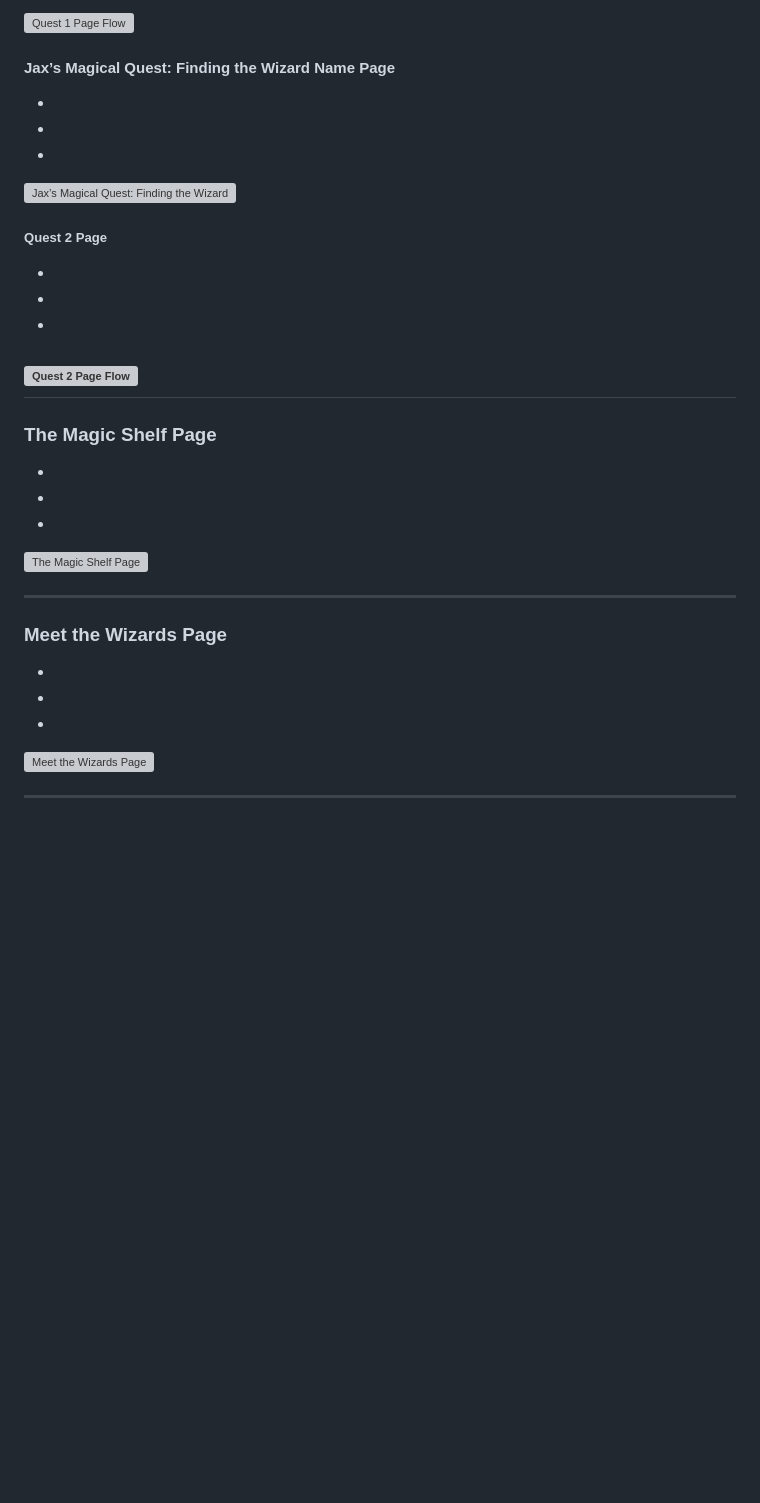
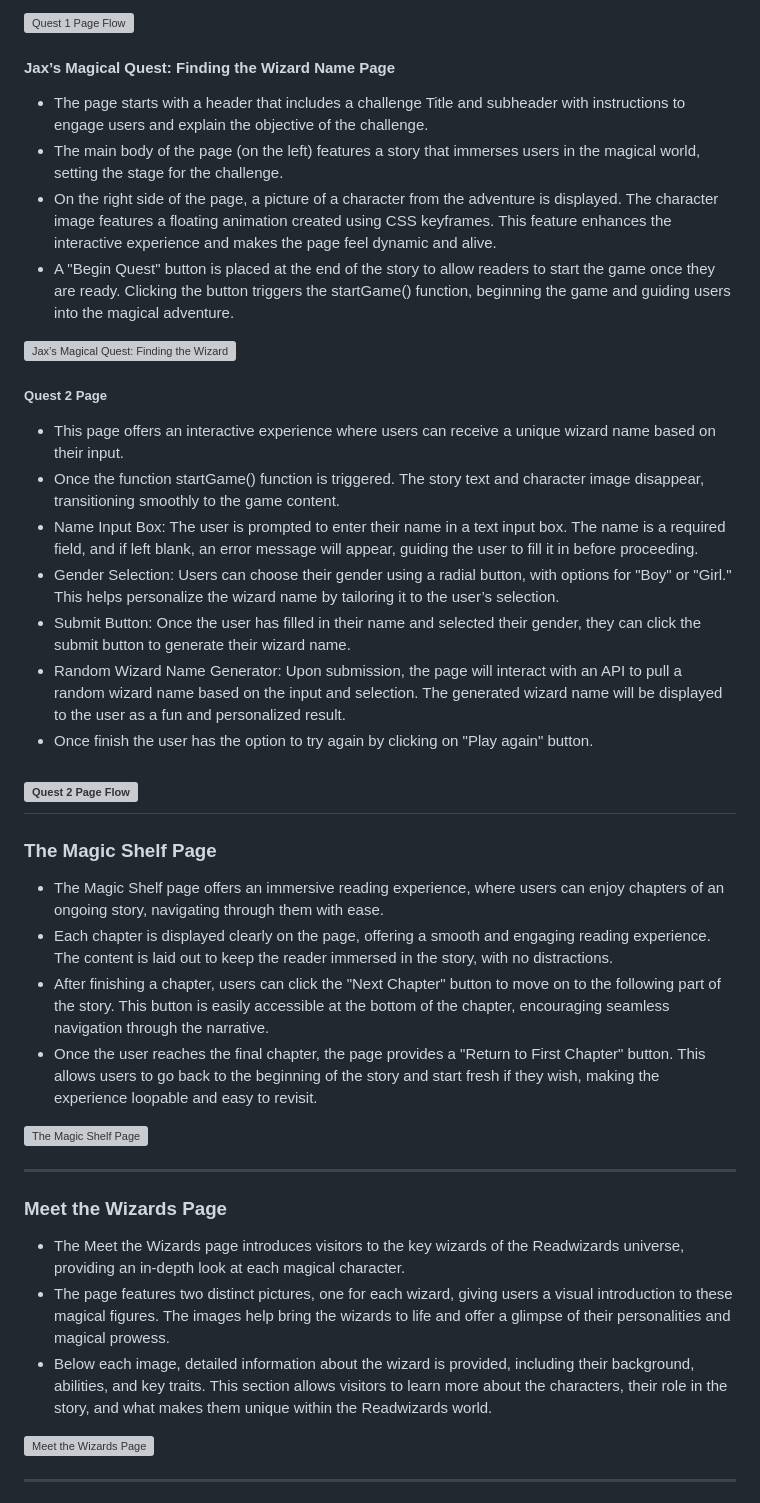
Before and after one commit to agui2393/ReadWizards, a Markdown page: README.md, the part around one of its changes. GitHub-like rendering; blank space fills up the shorter version; grey boxes are pictures that could not be loaded.

Commit message:
Adding information about the pages and future improvements.

```diff
--- a/README.md
+++ b/README.md
@@ -158,25 +158,33 @@ The website’s design is colorful, interactive, and easy to navigate, with a fu
 
 
 #### Jax’s Magical Quest: Finding the Wizard Name Page
-*
-*
-*
+
+* The page starts with a header that includes a challenge Title and subheader with  instructions to engage users and explain the objective of the challenge.
+* The main body of the page (on the left) features a story that immerses users in the magical world, setting the stage for the challenge.
+* On the right side of the page, a picture of a character from the adventure is displayed. The character image features a floating animation created using CSS keyframes. This feature enhances the interactive experience and makes the page feel dynamic and alive.
+* A "Begin Quest" button is placed at the end of the story to allow readers to start the game once they are ready. Clicking the button triggers the startGame() function, beginning the game and guiding users into the magical adventure.
 
 ![Jax’s Magical Quest: Finding the Wizard Name Page](documentation/jaxs-quest.png)
 
 ##### Quest 2 Page
-*
-*
-*
+
+* This page offers an interactive experience where users can receive a unique wizard name based on their input.
+* Once the function startGame() function is triggered. The story text and character image disappear, transitioning smoothly to the game content.
+* Name Input Box: The user is prompted to enter their name in a text input box. The name is a required field, and if left blank, an error message will appear, guiding the user to fill it in before proceeding.
+* Gender Selection: Users can choose their gender using a radial button, with options for "Boy" or "Girl." This helps personalize the wizard name by tailoring it to the user’s selection.
+* Submit Button: Once the user has filled in their name and selected their gender, they can click the submit button to generate their wizard name.
+* Random Wizard Name Generator: Upon submission, the page will interact with an API to pull a random wizard name based on the input and selection. The generated wizard name will be displayed to the user as a fun and personalized result.
+* Once finish the user has the option to try again by clicking on "Play again" button.
 
 ![Quest 2 Page Flow](documentation/game-two-flow.png)
 ---
 
 ### The Magic Shelf Page
-*
-*
-*
 
+* The Magic Shelf page offers an immersive reading experience, where users can enjoy chapters of an ongoing story, navigating through them with ease.
+* Each chapter is displayed clearly on the page, offering a smooth and engaging reading experience. The content is laid out to keep the reader immersed in the story, with no distractions.
+* After finishing a chapter, users can click the "Next Chapter" button to move on to the following part of the story. This button is easily accessible at the bottom of the chapter, encouraging seamless navigation through the narrative.
+* Once the user reaches the final chapter, the page provides a "Return to First Chapter" button. This allows users to go back to the beginning of the story and start fresh if they wish, making the experience loopable and easy to revisit.
 
 ![The Magic Shelf Page](documentation/the-magic-shelf.png)
 
@@ -184,9 +192,9 @@ The website’s design is colorful, interactive, and easy to navigate, with a fu
 
 ### Meet the Wizards Page
 
-*
-*
-*
+* The Meet the Wizards page introduces visitors to the key wizards of the Readwizards universe, providing an in-depth look at each magical character.
+* The page features two distinct pictures, one for each wizard, giving users a visual introduction to these magical figures. The images help bring the wizards to life and offer a glimpse of their personalities and magical prowess.
+* Below each image, detailed information about the wizard is provided, including their background, abilities, and key traits. This section allows visitors to learn more about the characters, their role in the story, and what makes them unique within the Readwizards world.
 
 ![Meet the Wizards Page](documentation/meet-wizards.png)
 
```
Also changed, not shown: other parts of README.md (+5 -5 lines).
